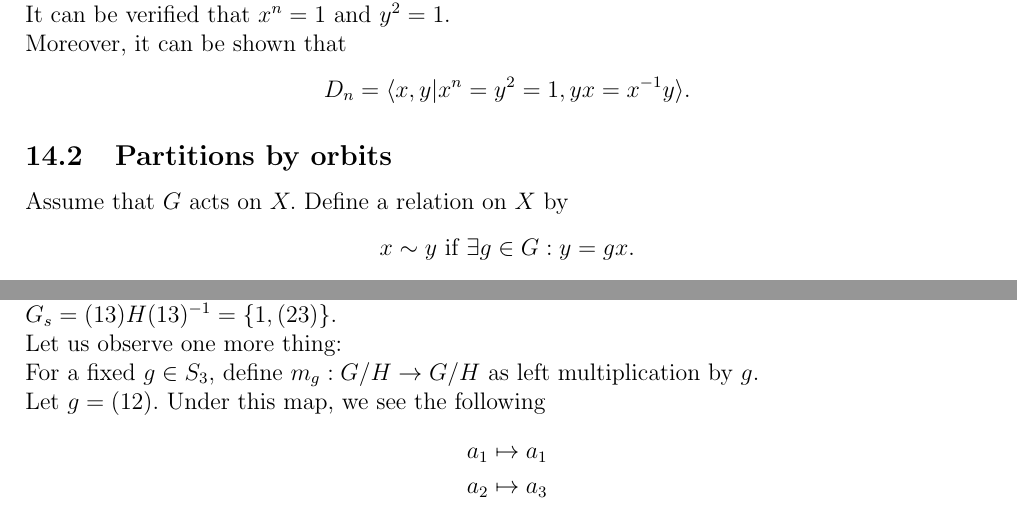
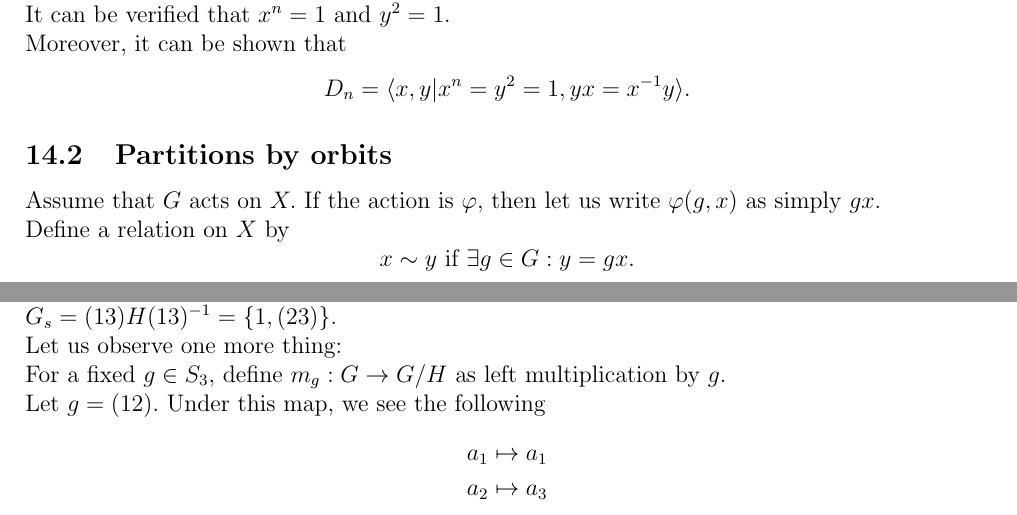
Before and after one commit to aryamanmaithani/ma-419, a LaTeX document (Notes.tex): two parts of pages 10 and 11 of 18, joined at a grey line, cut so that both start at the same text. Compiled offline with pdfLaTeX.

Commit message:
fixed typos

```diff
--- a/Notes.tex
+++ b/Notes.tex
@@ -423,7 +423,8 @@ Moreover, it can be shown that
 
 \subsection{Partitions by orbits}
 
-Assume that $G$ acts on $X.$ Define a relation on $X$ by
+Assume that $G$ acts on $X.$ If the action is $\varphi,$ then let us write $\varphi(g, x)$ as simply $gx.$ \\
+Define a relation on $X$ by
 \[x \sim y \text{ if } \exists g \in G: y = gx.\]
 Then, $\sim$ is an equivalence relation on $X.$\\
 For $x \in X,$ $[x]$ is the equivalence class of $x.$\\
@@ -481,7 +482,7 @@ Then, $G/H = \{H, (13)H, (23H)\} = \{a_1, a_2, a_3\}$ where $a_1 = \{1, (12)\},
 Let $s = (13)H.$ Then, $O_s = G/H.$ (We had noted the action is transitive before as well.)\\
 $G_s = (13)H(13)^{-1} = \{1, (23)\}.$\\
 Let us observe one more thing:\\
-For a fixed $g \in S_3,$ define $m_g : G/H \to G/H$ as left multiplication by $g.$\\
+For a fixed $g \in S_3,$ define $m_g : G \to G/H$ as left multiplication by $g.$\\
 Let $g = (12).$ Under this map, we see the following
 \begin{align*}
 	a_1 & \mapsto a_1\\
```
Also changed, not shown: Notes.pdf, Notes.tex (2 more changed lines).
